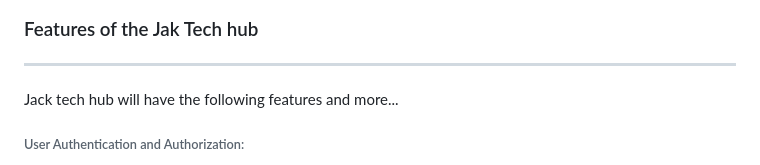
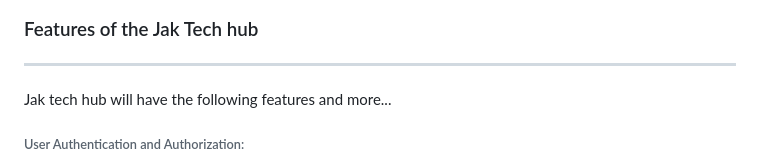
Before and after one commit to Jak-technology/jak-tech_hub, a Markdown page: README.md, the part around the change. Drawn GitHub-style.

```diff
--- a/README.md
+++ b/README.md
@@ -5,7 +5,7 @@ Jak tech hub on face value is the the website of Jak Technologies, but in realit
 
 ### Features of the Jak Tech hub
 --------------------------------
-Jack tech hub will have the following features and more...
+Jak tech hub will have the following features and more...
 
 ###### User Authentication and Authorization:
 - Implement a secure user authentication system.
```
